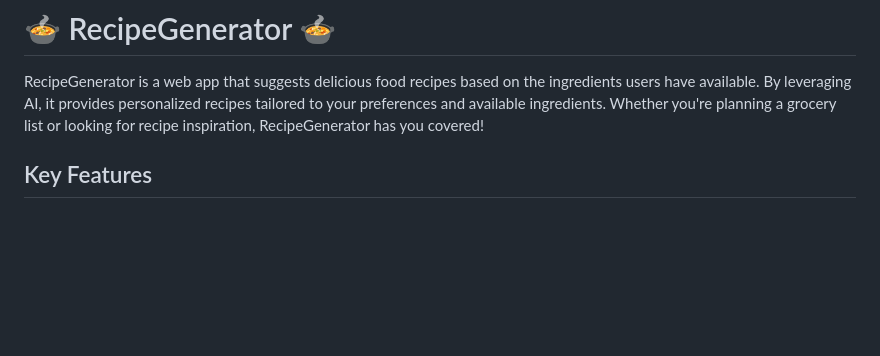
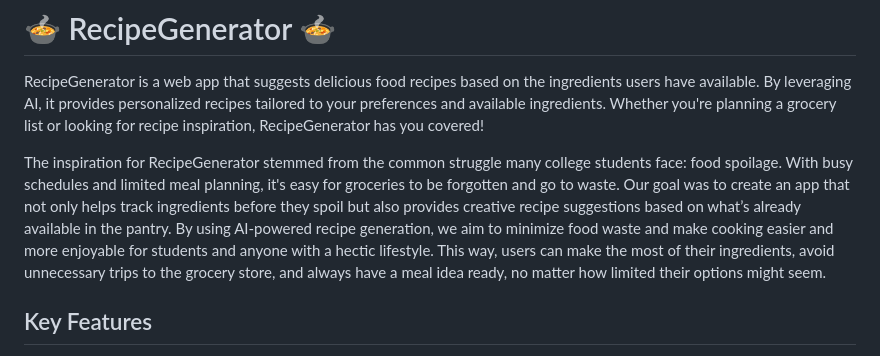
Before and after one commit to william-arachelian/Mhacks-2024, a Markdown page: README.md, the part around the change. Rendered like a GitHub page; blank space fills up the shorter version.

```diff
--- a/README.md
+++ b/README.md
@@ -3,6 +3,8 @@
 # 🍲 RecipeGenerator 🍲
 
 RecipeGenerator is a web app that suggests delicious food recipes based on the ingredients users have available. By leveraging AI, it provides personalized recipes tailored to your preferences and available ingredients. Whether you're planning a grocery list or looking for recipe inspiration, RecipeGenerator has you covered!
+
+The inspiration for RecipeGenerator stemmed from the common struggle many college students face: food spoilage. With busy schedules and limited meal planning, it's easy for groceries to be forgotten and go to waste. Our goal was to create an app that not only helps track ingredients before they spoil but also provides creative recipe suggestions based on what’s already available in the pantry. By using AI-powered recipe generation, we aim to minimize food waste and make cooking easier and more enjoyable for students and anyone with a hectic lifestyle. This way, users can make the most of their ingredients, avoid unnecessary trips to the grocery store, and always have a meal idea ready, no matter how limited their options might seem.
 
 ## Key Features
 - **Ingredient-Based Recipe Suggestions:** Input the ingredients you have, and the app will suggest recipes you can make.
```
